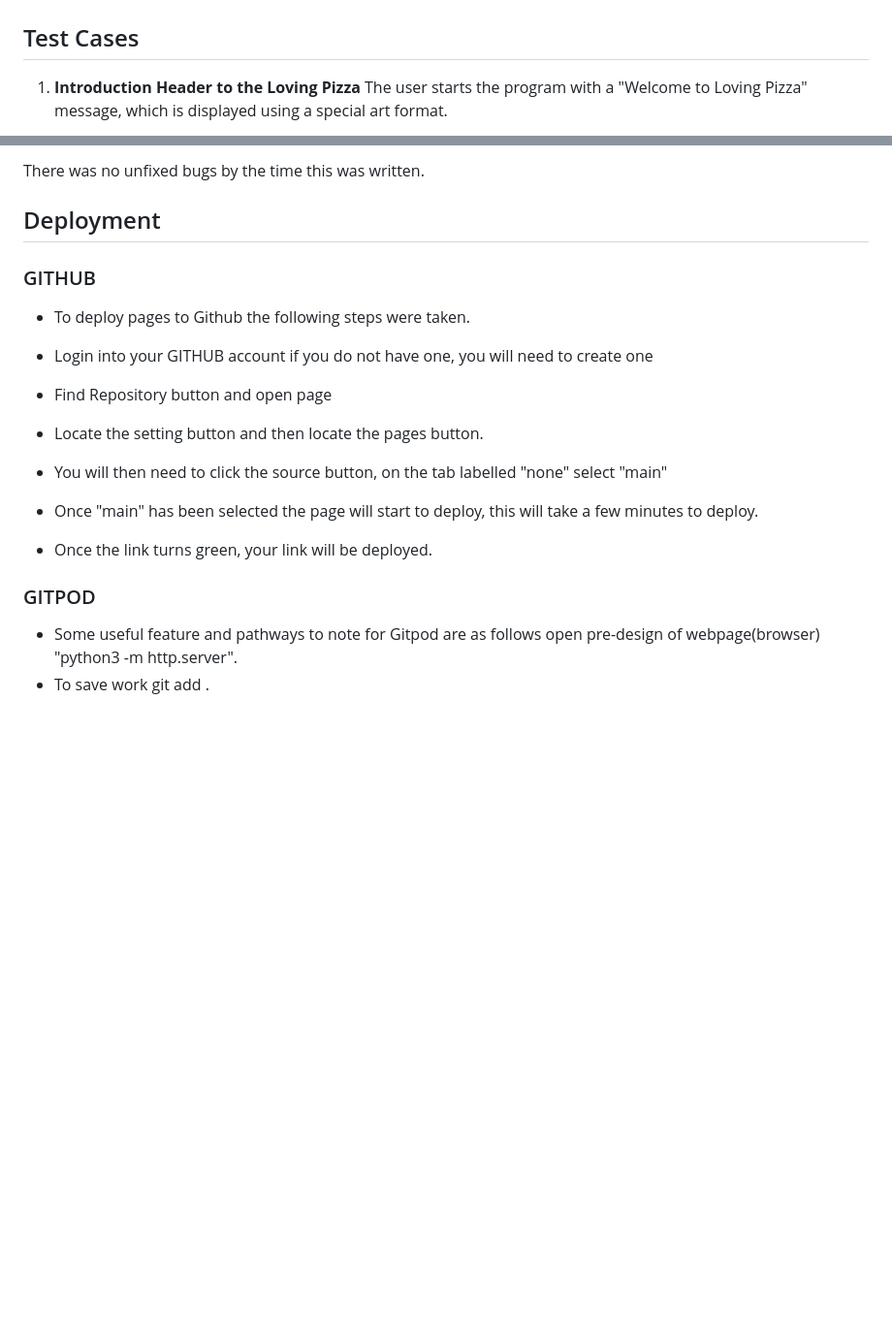
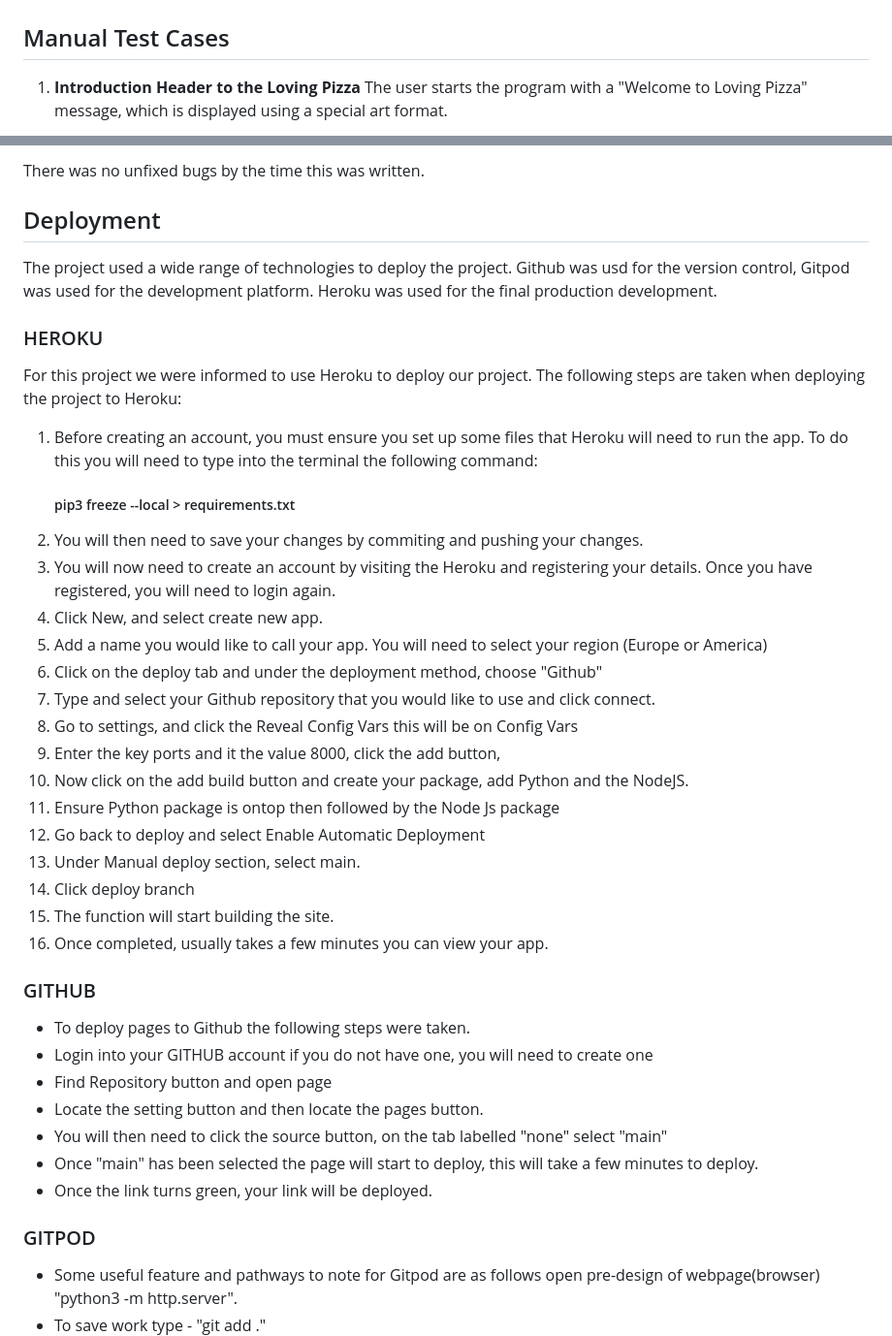
Before and after one commit to Shanbashir1/Loving-Pizza, a Markdown page: README.md, 2 parts joined by grey strips. Shown: that part at 97% size. Drawn GitHub-style; blank space fills up the shorter version.

```diff
--- a/README.md
+++ b/README.md
@@ -162,7 +162,7 @@ For my thrid project Python I the following technologies were used to complete m
 <img src="/readme-images/pep_8.png" alt = "Pep8 Online Check" style="height: 600px; width: 800px;">
 
 
-## Test Cases
+## Manual Test Cases
 1. **Introduction Header to the Loving Pizza** The user starts the program with a "Welcome to Loving Pizza" message, which is displayed using a special art format.
 
 
@@ -197,9 +197,34 @@ For my thrid project Python I the following technologies were used to complete m
 There was no unfixed bugs by the time this was written.
 
 ## Deployment
+The project used a wide range of technologies to deploy the project.
+Github was usd for the version control, Gitpod was used for the development platform.
+Heroku was used for the final production development.
+
+### HEROKU
+For this project we were informed to use Heroku to deploy our project.
+The following steps are taken when deploying the project to Heroku:
+
+1. Before creating an account, you must ensure you set up some files that Heroku will need to run the app. To do this you will need to type into the terminal the following command:
+    ##### pip3 freeze --local > requirements.txt
+2. You will then need to save your changes by commiting and pushing your changes.
+3. You will now need to create an account by visiting the Heroku and registering your details. Once you have registered, you will need to login again.
+4. Click New, and select create new app.
+5. Add a name you would like to call your app. You will need to select your region (Europe or America)
+6. Click on the deploy tab and under the deployment method, choose "Github"
+7. Type and select your Github repository that you would like to use and click connect.
+8. Go to settings, and click the Reveal Config Vars this will be on Config Vars
+9. Enter the key ports and it the value 8000, click the add button,
+10. Now click on the add build button and create your package, add Python and the NodeJS.
+11. Ensure Python package is ontop then followed by the Node Js package
+12. Go back to deploy and select Enable Automatic Deployment
+13. Under Manual deploy section, select main.
+14. Click deploy branch
+15. The function will start building the site.
+16. Once completed, usually takes a few minutes you can view your app.
+
 ### GITHUB
 + To deploy pages to Github the following steps were taken.
-
 + Login into your GITHUB account if you do not have one, you will need to create one
 + Find Repository button and open page
 + Locate the setting button and then locate the pages button.
@@ -209,5 +234,5 @@ There was no unfixed bugs by the time this was written.
 
 ### GITPOD
 + Some useful feature and pathways to note for Gitpod are as follows open pre-design of webpage(browser) "python3 -m http.server".
-+ To save work git add .
++ To save work type - "git add ."
 + To commit git commit -m TYPE MESSAGE i.e "added image to front page"
```
Also changed, not shown: other parts of README.md (+35 -5 lines), readme-images/creds.png (added), readme-images/lucid.png (added), 1 other file.
